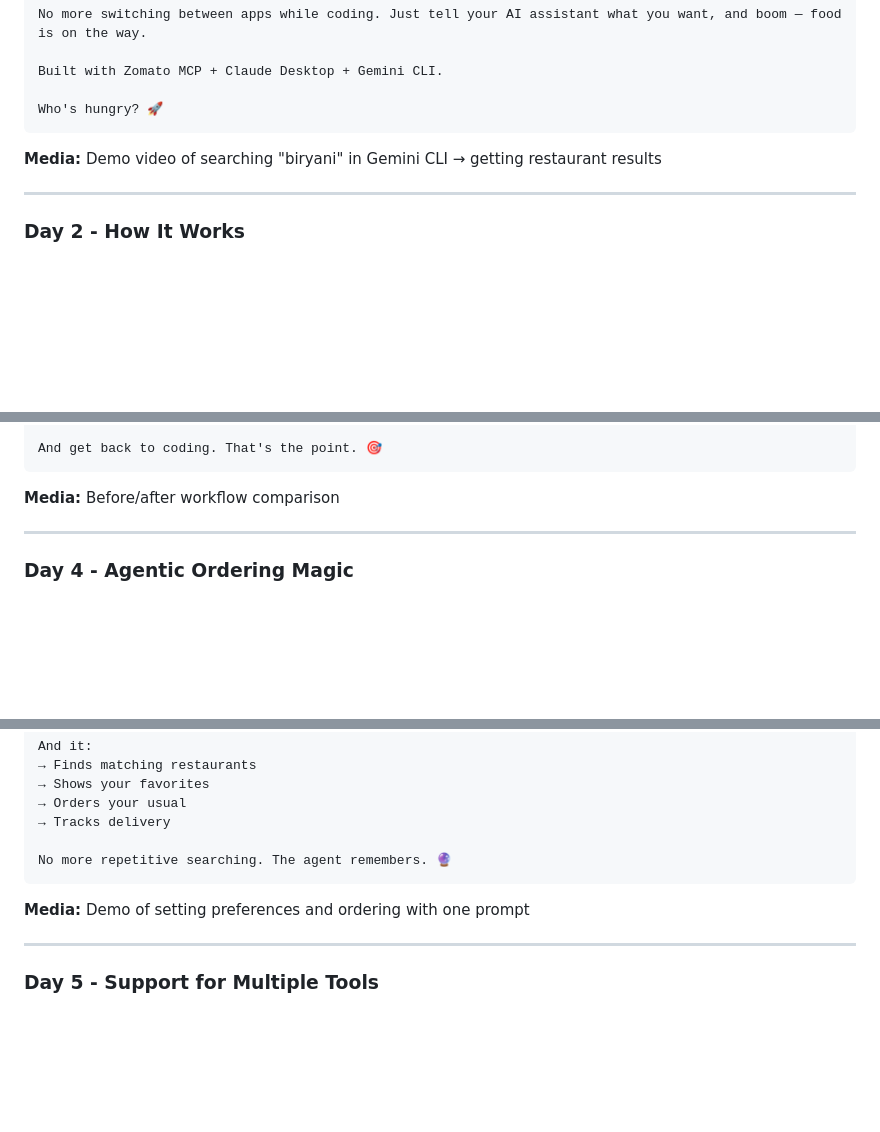
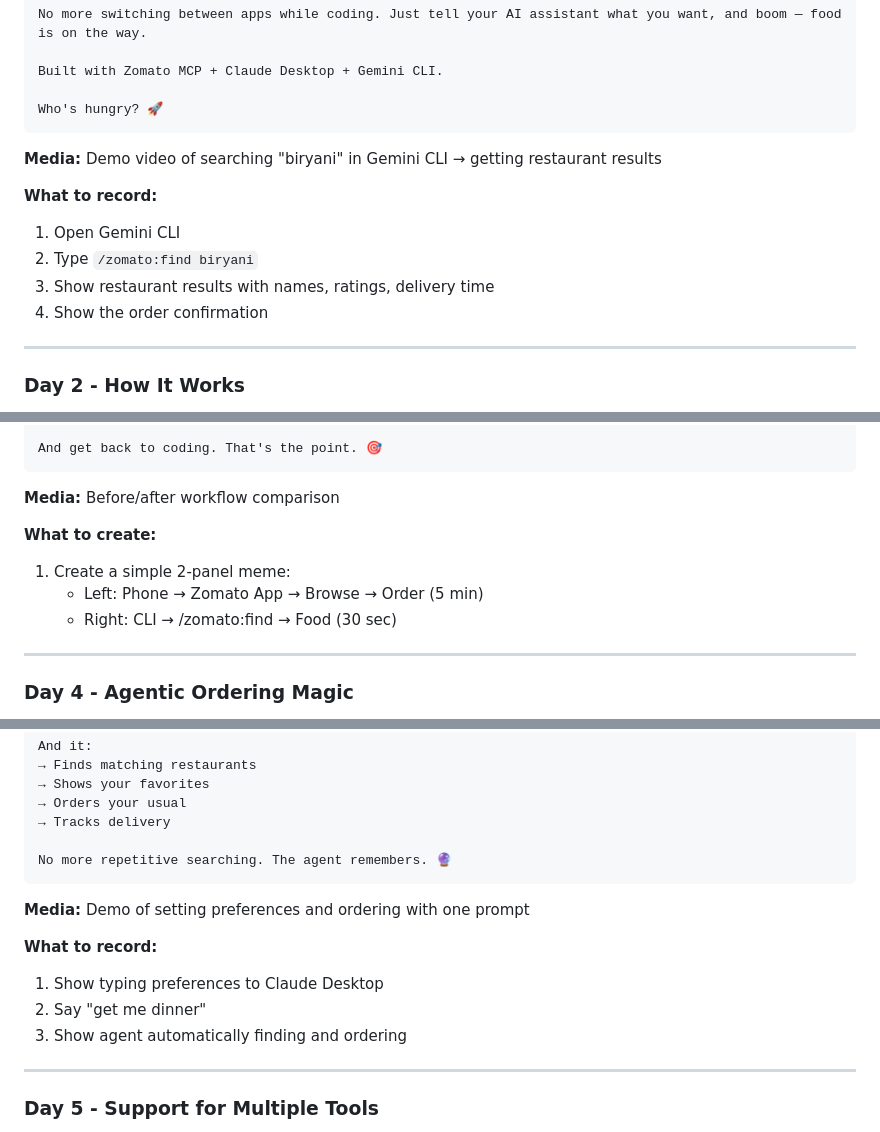
Before and after one commit to deepanmpc/FoodForDevs, a Markdown page: LINKEDIN_PLAN.md, 3 parts joined by grey strips. Drawn GitHub-style; blank space fills up the shorter version.

````diff
--- a/LINKEDIN_PLAN.md
+++ b/LINKEDIN_PLAN.md
@@ -20,6 +20,12 @@ Who's hungry? 🚀
 
 **Media:** Demo video of searching "biryani" in Gemini CLI → getting restaurant results
 
+**What to record:**
+1. Open Gemini CLI
+2. Type `/zomato:find biryani`
+3. Show restaurant results with names, ratings, delivery time
+4. Show the order confirmation
+
 ---
 
 ### Day 2 - How It Works
@@ -63,6 +72,11 @@ And get back to coding. That's the point. 🎯
 ```
 
 **Media:** Before/after workflow comparison
+
+**What to create:**
+1. Create a simple 2-panel meme:
+   - Left: Phone → Zomato App → Browse → Order (5 min)
+   - Right: CLI → /zomato:find → Food (30 sec)
 
 ---
 
@@ -92,6 +106,11 @@ No more repetitive searching. The agent remembers. 🔮
 
 **Media:** Demo of setting preferences and ordering with one prompt
 
+**What to record:**
+1. Show typing preferences to Claude Desktop
+2. Say "get me dinner"
+3. Show agent automatically finding and ordering
+
 ---
 
 ### Day 5 - Support for Multiple Tools
````
Also changed, not shown: other parts of LINKEDIN_PLAN.md (+94 -1 lines).
